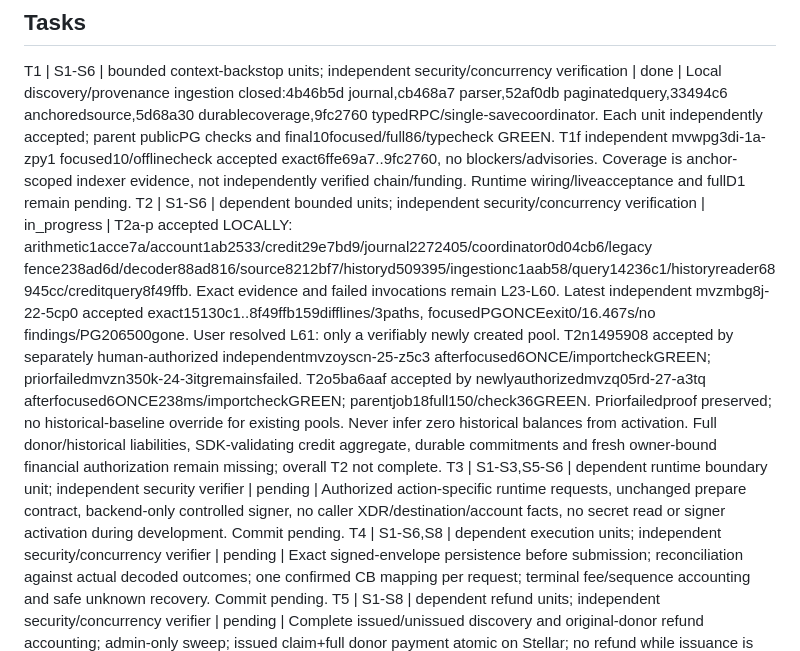
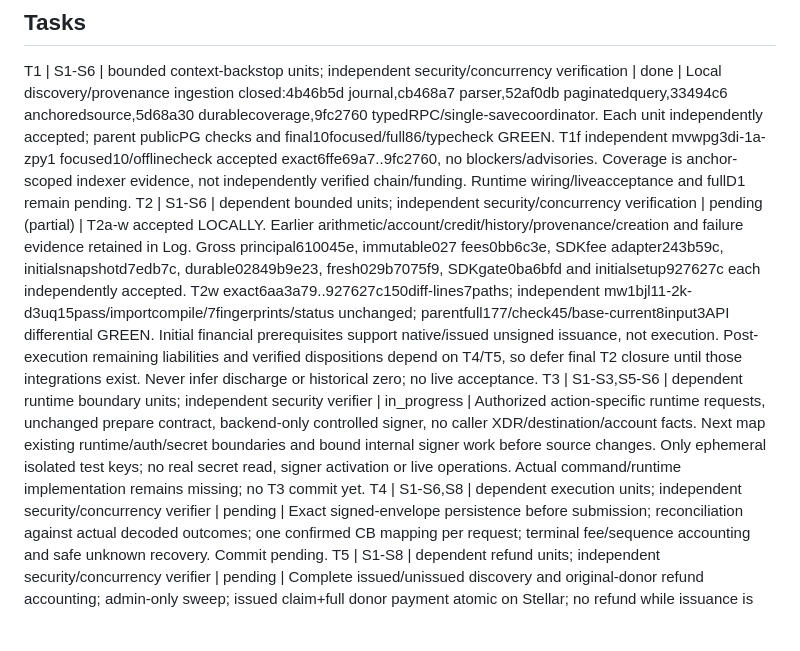
Before and after one commit to DNO8/VACA, a Markdown page: odd/tasks/d1-local-completion.md, the part around one of its changes. Rendered like a GitHub page; blank space fills up the shorter version.

Commit message:
docs(d1): accept setup accounting and sequence runtime prerequisites

```diff
--- a/odd/tasks/d1-local-completion.md
+++ b/odd/tasks/d1-local-completion.md
@@ -14,8 +14,8 @@ S8. Revised evidence: "Stellar Expert links for balance creation, claimant predi
 
 ## Tasks
 T1 | S1-S6 | bounded context-backstop units; independent security/concurrency verification | done | Local discovery/provenance ingestion closed:4b46b5d journal,cb468a7 parser,52af0db paginatedquery,33494c6 anchoredsource,5d68a30 durablecoverage,9fc2760 typedRPC/single-savecoordinator. Each unit independently accepted; parent publicPG checks and final10focused/full86/typecheck GREEN. T1f independent mvwpg3di-1a-zpy1 focused10/offlinecheck accepted exact6ffe69a7..9fc2760, no blockers/advisories. Coverage is anchor-scoped indexer evidence, not independently verified chain/funding. Runtime wiring/liveacceptance and fullD1 remain pending.
-T2 | S1-S6 | dependent bounded units; independent security/concurrency verification | in_progress | T2a-p accepted LOCALLY: arithmetic1acce7a/account1ab2533/credit29e7bd9/journal2272405/coordinator0d04cb6/legacy fence238ad6d/decoder88ad816/source8212bf7/historyd509395/ingestionc1aab58/query14236c1/historyreader68945cc/creditquery8f49ffb. Exact evidence and failed invocations remain L23-L60. Latest independent mvzmbg8j-22-5cp0 accepted exact15130c1..8f49ffb159difflines/3paths, focusedPGONCEexit0/16.467s/no findings/PG206500gone. User resolved L61: only a verifiably newly created pool. T2n1495908 accepted by separately human-authorized independentmvzoyscn-25-z5c3 afterfocused6ONCE/importcheckGREEN; priorfailedmvzn350k-24-3itgremainsfailed. T2o5ba6aaf accepted by newlyauthorizedmvzq05rd-27-a3tq afterfocused6ONCE238ms/importcheckGREEN; parentjob18full150/check36GREEN. Priorfailedproof preserved; no historical-baseline override for existing pools. Never infer zero historical balances from activation. Full donor/historical liabilities, SDK-validating credit aggregate, durable commitments and fresh owner-bound financial authorization remain missing; overall T2 not complete.
-T3 | S1-S3,S5-S6 | dependent runtime boundary unit; independent security verifier | pending | Authorized action-specific runtime requests, unchanged prepare contract, backend-only controlled signer, no caller XDR/destination/account facts, no secret read or signer activation during development. Commit pending.
+T2 | S1-S6 | dependent bounded units; independent security/concurrency verification | pending (partial) | T2a-w accepted LOCALLY. Earlier arithmetic/account/credit/history/provenance/creation and failure evidence retained in Log. Gross principal610045e, immutable027 fees0bb6c3e, SDKfee adapter243b59c, initialsnapshotd7edb7c, durable02849b9e23, fresh029b7075f9, SDKgate0ba6bfd and initialsetup927627c each independently accepted. T2w exact6aa3a79..927627c150diff-lines7paths; independent mw1bjl11-2k-d3uq15pass/importcompile/7fingerprints/status unchanged; parentfull177/check45/base-current8input3API differential GREEN. Initial financial prerequisites support native/issued unsigned issuance, not execution. Post-execution remaining liabilities and verified dispositions depend on T4/T5, so defer final T2 closure until those integrations exist. Never infer discharge or historical zero; no live acceptance.
+T3 | S1-S3,S5-S6 | dependent runtime boundary units; independent security verifier | in_progress | Authorized action-specific runtime requests, unchanged prepare contract, backend-only controlled signer, no caller XDR/destination/account facts. Next map existing runtime/auth/secret boundaries and bound internal signer work before source changes. Only ephemeral isolated test keys; no real secret read, signer activation or live operations. Actual command/runtime implementation remains missing; no T3 commit yet.
 T4 | S1-S6,S8 | dependent execution units; independent security/concurrency verifier | pending | Exact signed-envelope persistence before submission; reconciliation against actual decoded outcomes; one confirmed CB mapping per request; terminal fee/sequence accounting and safe unknown recovery. Commit pending.
 T5 | S1-S8 | dependent refund units; independent security/concurrency verifier | pending | Complete issued/unissued discovery and original-donor refund accounting; admin-only sweep; issued claim+full donor payment atomic on Stellar; no refund while issuance is uncertain; durable exact execution and mapping. Commit pending.
 T6 | S1-S3,S5-S8 | dependent client/integration units; applicable isolated checks | pending | Remove pool signer paths from clients while retaining donor/beneficiary signing; connect actual backend states, preserve claim eligibility, run local public-interface lifecycle checks and prepare truthful acceptance checklist. Cross-repository access and unavailable runners require concrete authorization/proof, never guessed success. Commit pending.
```
Also changed, not shown: other parts of odd/tasks/d1-local-completion.md (+8 -0 lines).
